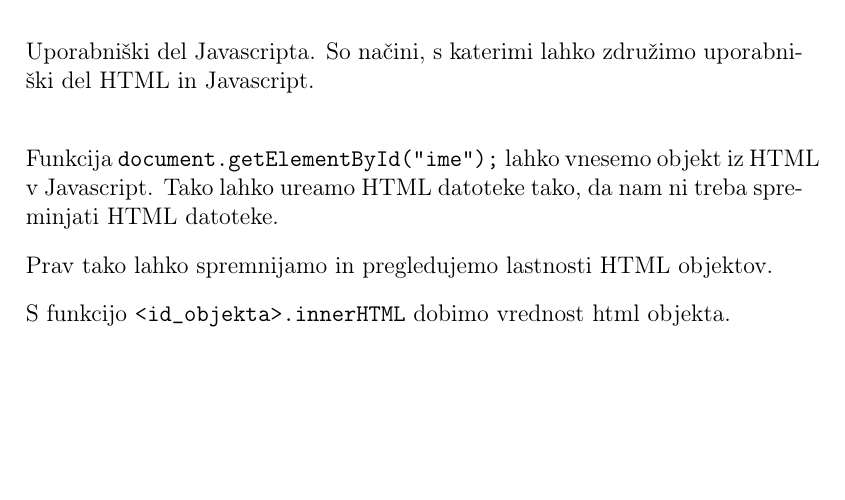
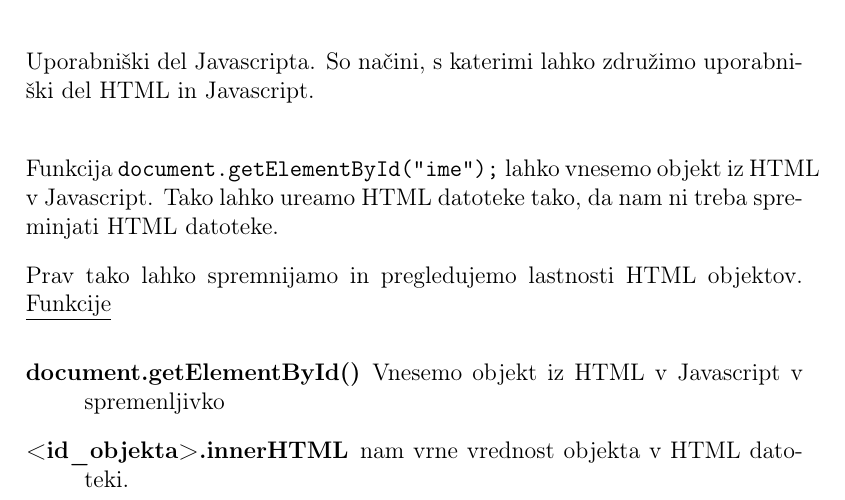
Before and after one commit to SausageCode/Elektrotehnika-UNI-1let, a LaTeX document (PROGRAMIRANJE/Predavanje/predavanje.tex, which reads PROGRAMIRANJE/Predavanje/sections/javascript.tex): part of page 22 of 22, cut so that both start at the same text, the shorter picture padded with empty space. Compiled offline with pdfLaTeX.

Commit message:
16. Domaca naloga, prvi dve funkciji

```diff
--- a/PROGRAMIRANJE/Predavanje/sections/javascript.tex
+++ b/PROGRAMIRANJE/Predavanje/sections/javascript.tex
@@ -465,5 +465,8 @@ Uporabniški del Javascripta. So načini, s katerimi lahko združimo uporabnišk
 Funkcija \texttt{document.getElementById("ime");} lahko vnesemo objekt iz HTML v Javascript. Tako lahko ureamo HTML datoteke tako, da nam ni treba spreminjati HTML datoteke.
 
 Prav tako lahko spremnijamo in pregledujemo lastnosti HTML objektov.
-
-S funkcijo \texttt{<id\_objekta>.innerHTML} dobimo vrednost html objekta.
+\underline{Funkcije}
+\begin{description}
+	\item[document.getElementById("")] Vnesemo objekt iz HTML v Javascript v spremenljivko
+	\item[<id\_objekta>.innerHTML] nam vrne vrednost objekta v HTML datoteki.
+\end{description}
```
